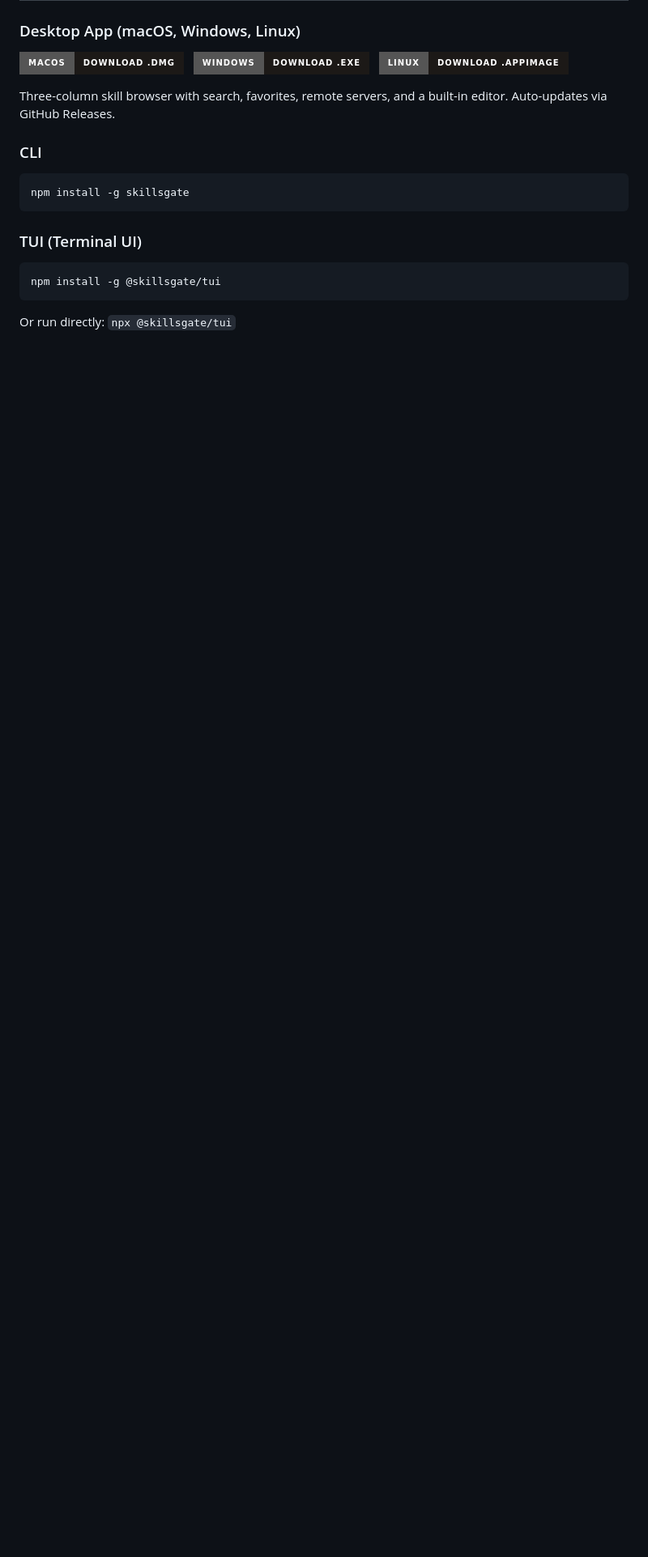
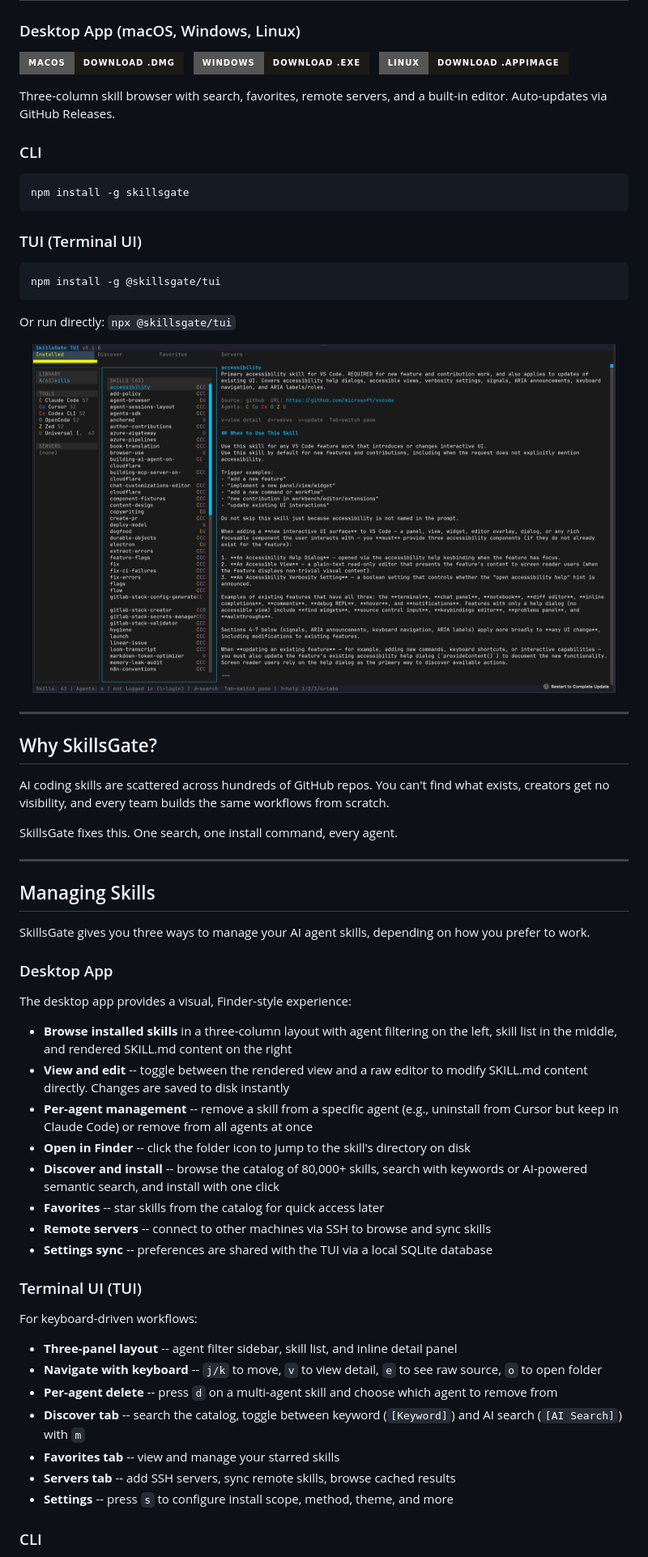
Before and after one commit to skillsgate/skillsgate, a Markdown page: README.md, the part around one of its changes. Shown at 81% size. Rendered like a GitHub page; pictures changed too: docs/tui-screenshot.png (added); badges without logos; blank space fills up the shorter version.

```diff
--- a/README.md
+++ b/README.md
@@ -58,3 +62,48 @@ npm install -g @skillsgate/tui
 
 Or run directly: `npx @skillsgate/tui`
 
+<p align="center">
+  <img src="docs/tui-screenshot.png" width="720" alt="SkillsGate TUI" />
+</p>
+
+---
+
+## Why SkillsGate?
+
+AI coding skills are scattered across hundreds of GitHub repos. You can't find what exists, creators get no visibility, and every team builds the same workflows from scratch.
+
+SkillsGate fixes this. One search, one install command, every agent.
+
+---
+
+## Managing Skills
+
+SkillsGate gives you three ways to manage your AI agent skills, depending on how you prefer to work.
+
+### Desktop App
+
+The desktop app provides a visual, Finder-style experience:
+
+- **Browse installed skills** in a three-column layout with agent filtering on the left, skill list in the middle, and rendered SKILL.md content on the right
+- **View and edit** -- toggle between the rendered view and a raw editor to modify SKILL.md content directly. Changes are saved to disk instantly
+- **Per-agent management** -- remove a skill from a specific agent (e.g., uninstall from Cursor but keep in Claude Code) or remove from all agents at once
+- **Open in Finder** -- click the folder icon to jump to the skill's directory on disk
+- **Discover and install** -- browse the catalog of 80,000+ skills, search with keywords or AI-powered semantic search, and install with one click
+- **Favorites** -- star skills from the catalog for quick access later
+- **Remote servers** -- connect to other machines via SSH to browse and sync skills
+- **Settings sync** -- preferences are shared with the TUI via a local SQLite database
+
+### Terminal UI (TUI)
+
+For keyboard-driven workflows:
+
+- **Three-panel layout** -- agent filter sidebar, skill list, and inline detail panel
+- **Navigate with keyboard** -- `j/k` to move, `v` to view detail, `e` to see raw source, `o` to open folder
+- **Per-agent delete** -- press `d` on a multi-agent skill and choose which agent to remove from
+- **Discover tab** -- search the catalog, toggle between keyword (`[Keyword]`) and AI search (`[AI Search]`) with `m`
+- **Favorites tab** -- view and manage your starred skills
+- **Servers tab** -- add SSH servers, sync remote skills, browse cached results
+- **Settings** -- press `s` to configure install scope, method, theme, and more
+
+### CLI
+
```
Also changed, not shown: other parts of README.md (+47 -36 lines), 1 other file.
